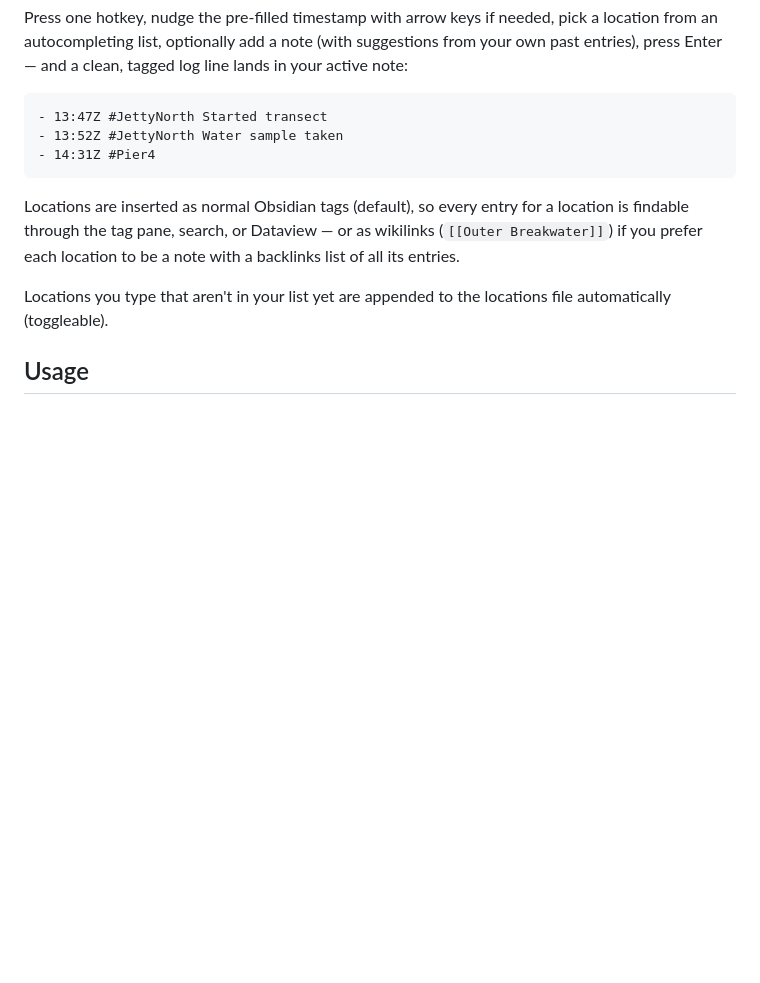
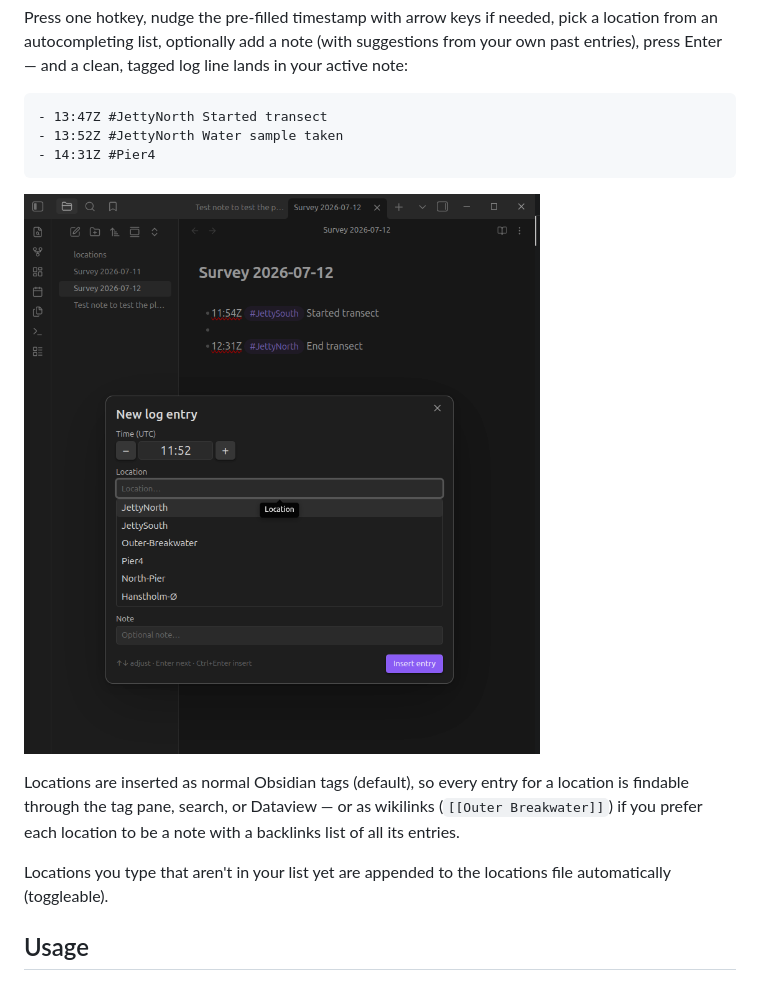
Before and after one commit to jannik-el/survey-log-obsidian-plugin, a Markdown page: README.md, the part around the change. GitHub-like rendering; pictures changed too: images/modal.png (added); blank space fills up the shorter version.

Commit message:
Add modal screenshot to README

````diff
--- a/README.md
+++ b/README.md
@@ -9,6 +9,8 @@ Press one hotkey, nudge the pre-filled timestamp with arrow keys if needed, pick
 - 13:52Z #JettyNorth Water sample taken
 - 14:31Z #Pier4
 ```
+
+![The entry modal: time pre-filled, location autocomplete open over a survey note](images/modal.png)
 
 Locations are inserted as normal Obsidian tags (default), so every entry for a location is findable through the tag pane, search, or Dataview — or as wikilinks (`[[Outer Breakwater]]`) if you prefer each location to be a note with a backlinks list of all its entries.
 
````
